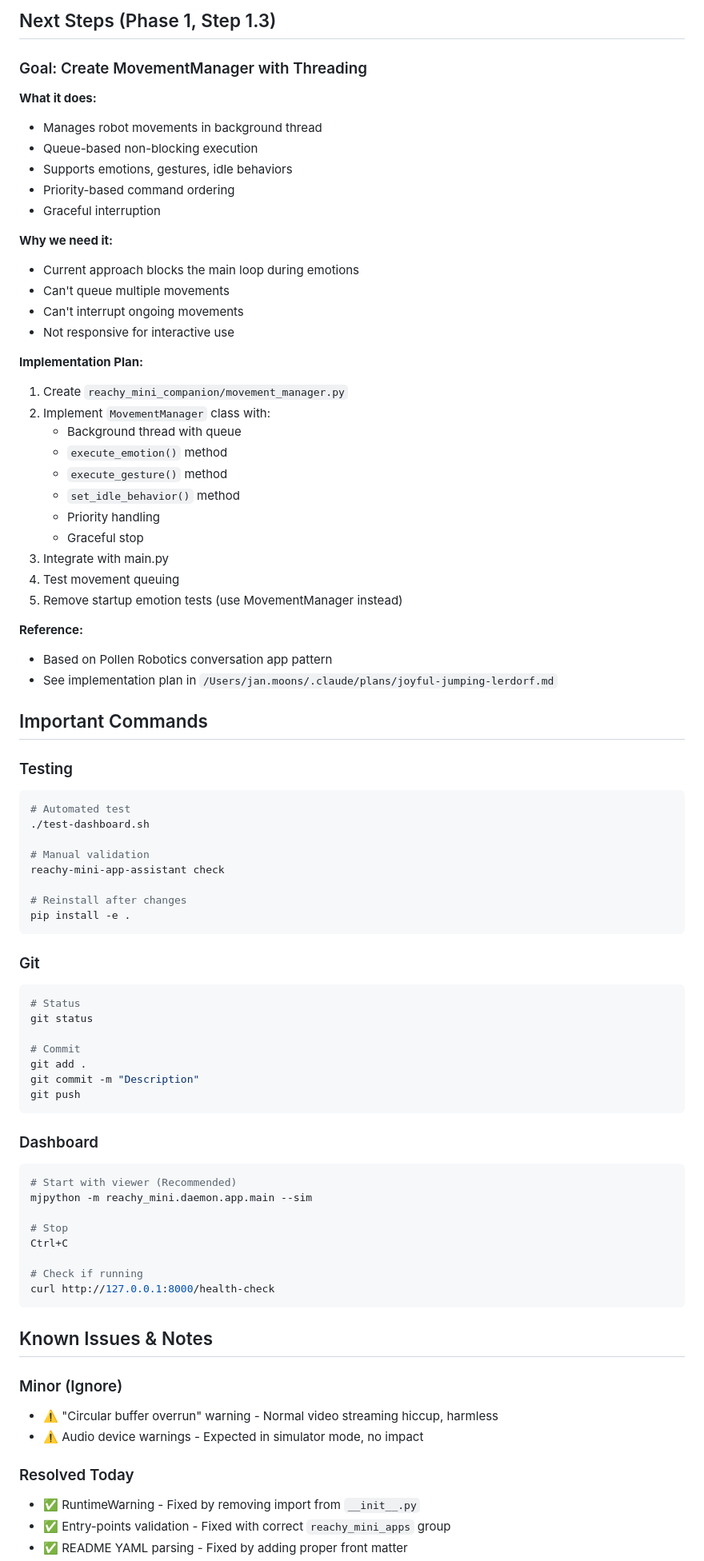
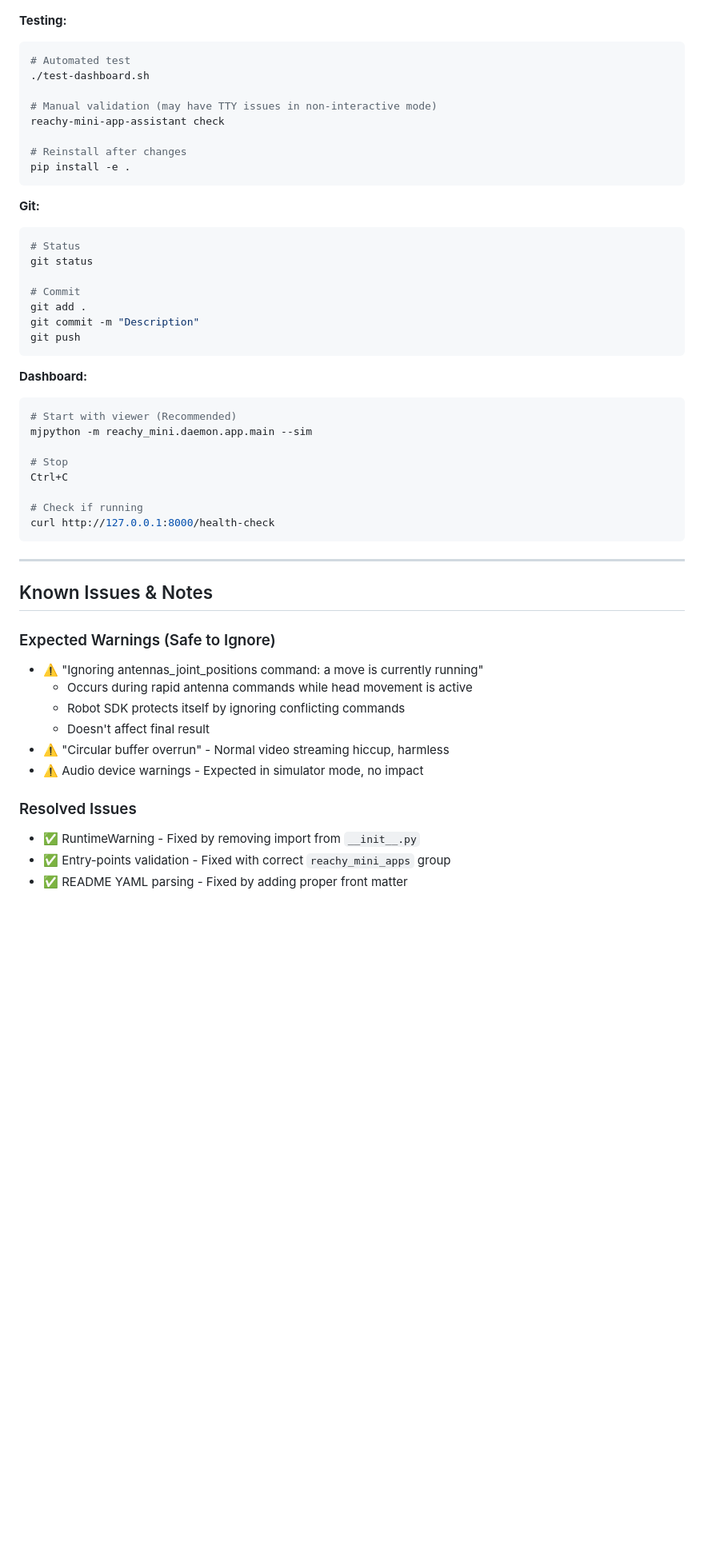
Before and after one commit to januxprobe/ReachyMiniCompanion, a Markdown page: SESSION_NOTES.md, the part around one of its changes. Shown at 80% size. GitHub-like rendering; blank space fills up the shorter version.

````diff
--- a/SESSION_NOTES.md
+++ b/SESSION_NOTES.md
@@ -97,53 +151,17 @@ Currently on: **Phase 1, Step 1.3 - Movement Manager**
 
-## Next Steps (Phase 1, Step 1.3)
-
-### Goal: Create MovementManager with Threading
-
-**What it does:**
-- Manages robot movements in background thread
-- Queue-based non-blocking execution
-- Supports emotions, gestures, idle behaviors
-- Priority-based command ordering
-- Graceful interruption
-
-**Why we need it:**
-- Current approach blocks the main loop during emotions
-- Can't queue multiple movements
-- Can't interrupt ongoing movements
-- Not responsive for interactive use
-
-**Implementation Plan:**
-1. Create `reachy_mini_companion/movement_manager.py`
-2. Implement `MovementManager` class with:
-   - Background thread with queue
-   - `execute_emotion()` method
-   - `execute_gesture()` method
-   - `set_idle_behavior()` method
-   - Priority handling
-   - Graceful stop
-3. Integrate with main.py
-4. Test movement queuing
-5. Remove startup emotion tests (use MovementManager instead)
-
-**Reference:**
-- Based on Pollen Robotics conversation app pattern
-- See implementation plan in `/Users/jan.moons/.claude/plans/joyful-jumping-lerdorf.md`
-
-## Important Commands
-
-### Testing
+**Testing:**
 ```bash
 # Automated test
 ./test-dashboard.sh
 
-# Manual validation
+# Manual validation (may have TTY issues in non-interactive mode)
 reachy-mini-app-assistant check
 
 # Reinstall after changes
 pip install -e .
 ```
 
-### Git
+**Git:**
 ```bash
 # Status
 git status
@@ -154,7 +172,7 @@ git commit -m "Description"
 git push
 ```
 
-### Dashboard
+**Dashboard:**
 ```bash
 # Start with viewer (Recommended)
 mjpython -m reachy_mini.daemon.app.main --sim
@@ -166,13 +184,19 @@ Ctrl+C
 curl http://127.0.0.1:8000/health-check
 ```
 
+---
+
 ## Known Issues & Notes
 
-### Minor (Ignore)
-- ⚠️ "Circular buffer overrun" warning - Normal video streaming hiccup, harmless
+### Expected Warnings (Safe to Ignore)
+- ⚠️ "Ignoring antennas_joint_positions command: a move is currently running"
+  - Occurs during rapid antenna commands while head movement is active
+  - Robot SDK protects itself by ignoring conflicting commands
+  - Doesn't affect final result
+- ⚠️ "Circular buffer overrun" - Normal video streaming hiccup, harmless
 - ⚠️ Audio device warnings - Expected in simulator mode, no impact
 
-### Resolved Today
+### Resolved Issues
 - ✅ RuntimeWarning - Fixed by removing import from `__init__.py`
 - ✅ Entry-points validation - Fixed with correct `reachy_mini_apps` group
 - ✅ README YAML parsing - Fixed by adding proper front matter
````
Also changed, not shown: other parts of SESSION_NOTES.md (+142 -64 lines).
